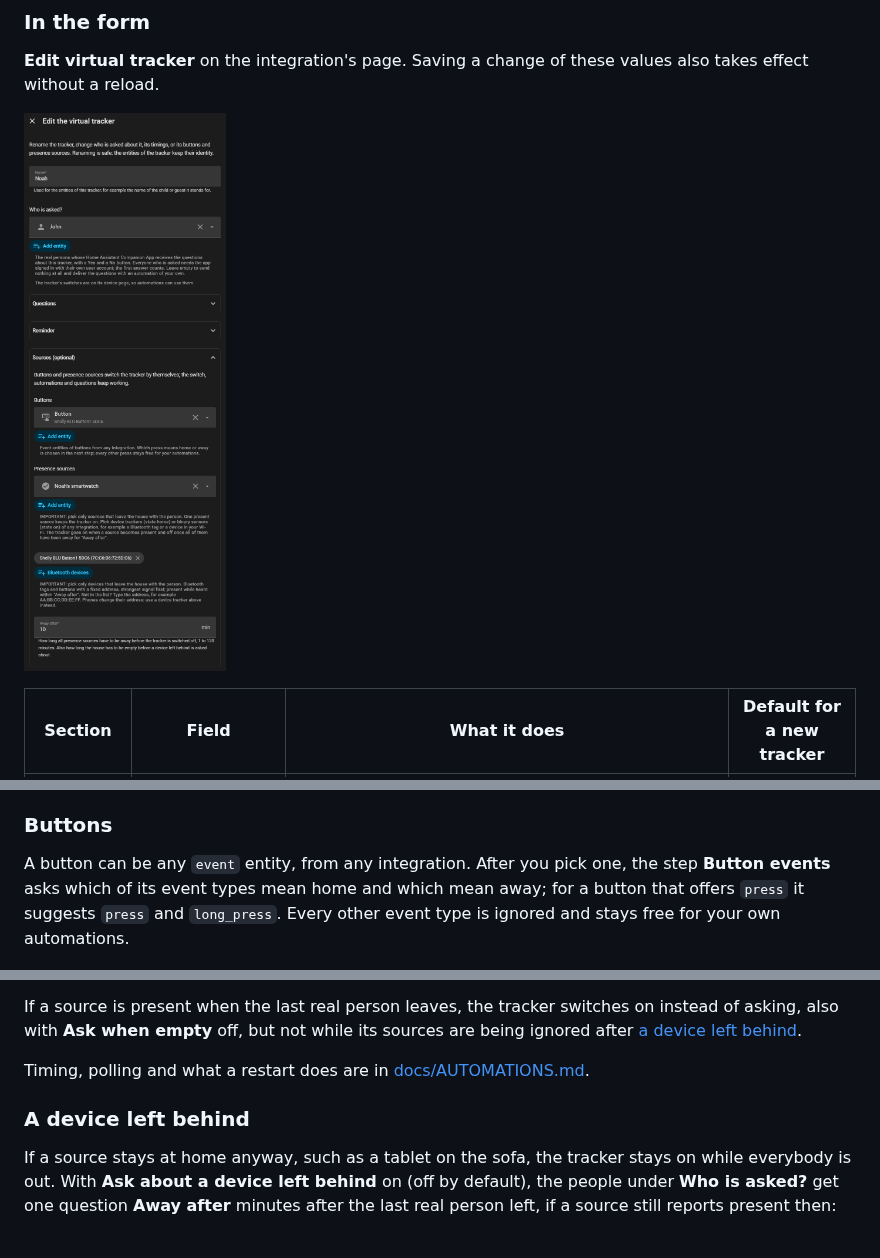
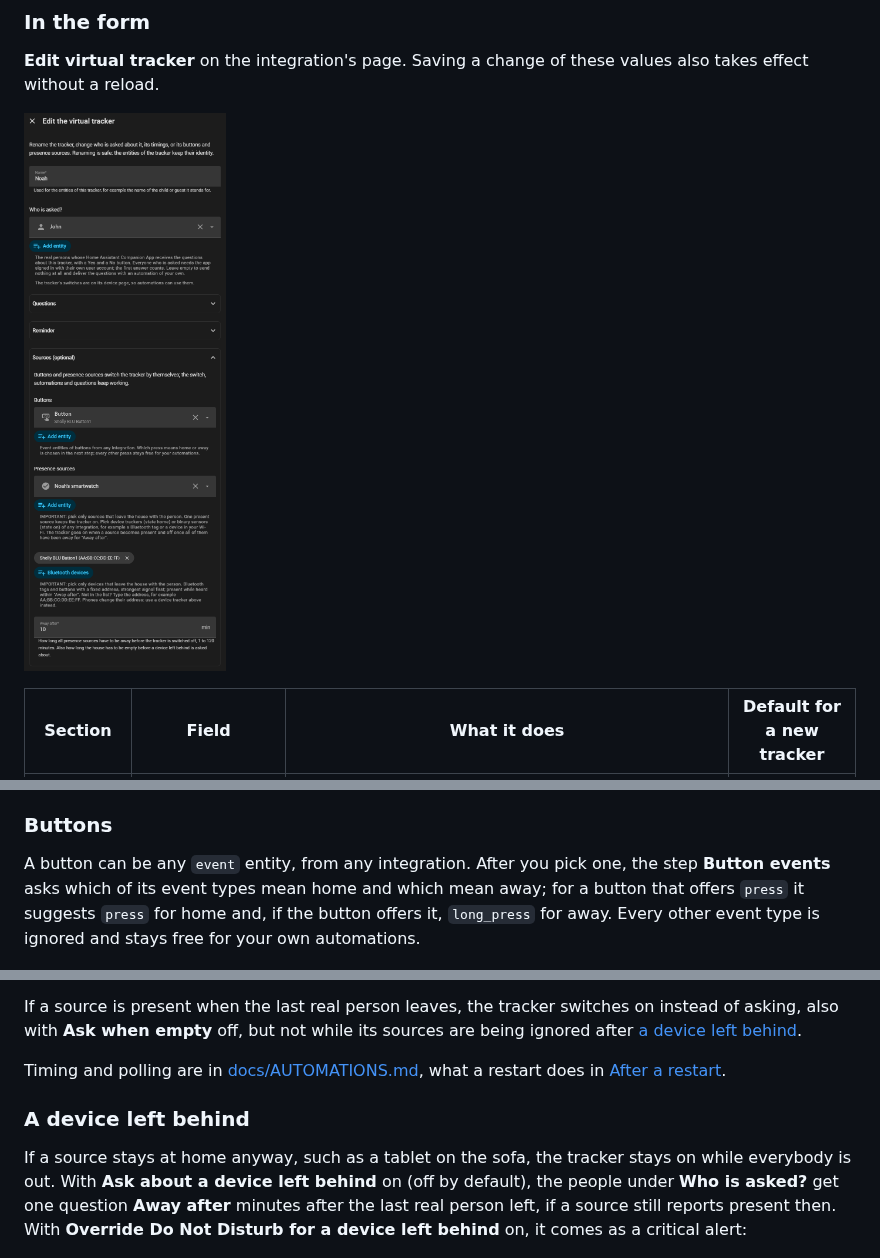
Before and after one commit to dabo53ck/virtual-presence-tracker-ha, a Markdown page: README.md, 3 parts joined by grey strips. GitHub-like rendering; pictures changed too: images/form.png.

Commit message:
Fix doc links and hide a device address
Co-Authored-By: Claude Opus 5.5 <noreply@anthropic.com>

```diff
--- a/README.md
+++ b/README.md
@@ -404,9 +403,9 @@ virtual tracker**), shown under [In the form](#in-the-form). Examples are in
 
 A button can be any `event` entity, from any integration. After you pick one,
 the step **Button events** asks which of its event types mean home and which
-mean away; for a button that offers `press` it suggests `press` and
-`long_press`. Every other event type is ignored and stays free for your own
-automations.
+mean away; for a button that offers `press` it suggests `press` for home
+and, if the button offers it, `long_press` for away. Every other event type
+is ignored and stays free for your own automations.
 
 ![The Button events step: press ticked under "Means home (switch on)", long_press ticked under "Means away (switch off)", every other event type unticked](images/button-events.png)
 
@@ -442,8 +441,9 @@ If a source is present when the last real person leaves, the tracker switches
 on instead of asking, also with **Ask when empty** off, but not while its
 sources are being ignored after [a device left behind](#a-device-left-behind).
 
-Timing, polling and what a restart does are in
-[docs/AUTOMATIONS.md](docs/AUTOMATIONS.md#buttons-and-presence-sources).
+Timing and polling are in
+[docs/AUTOMATIONS.md](docs/AUTOMATIONS.md#buttons-and-presence-sources), what
+a restart does in [After a restart](docs/AUTOMATIONS.md#after-a-restart).
 
 ### A device left behind
 
@@ -451,7 +451,8 @@ If a source stays at home anyway, such as a tablet on the sofa, the tracker
 stays on while everybody is out. With **Ask about a device left behind** on
 (off by default), the people under **Who is asked?** get one question **Away
 after** minutes after the last real person left, if a source still reports
-present then:
+present then. With **Override Do Not Disturb for a device left behind** on, it
+comes as a critical alert:
 
 ![A critical alert on an iPhone lock screen: "Device left behind? Nobody else is home, but Noah's smartwatch is. Is Noah home? If you answer No, or nobody answers within 10 minutes, Noah is switched off and the device is ignored until it has been away for 10 minutes.", with the buttons "Yes, home" and "No, switch off"](images/left-behind.png)
 
```
Also changed, not shown: other parts of README.md (+7 -6 lines).
